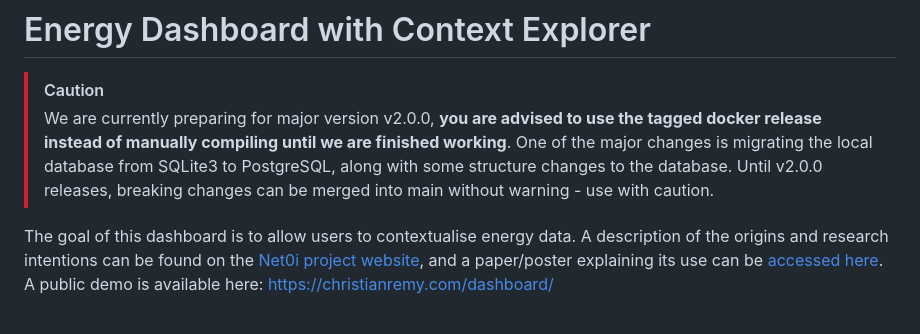
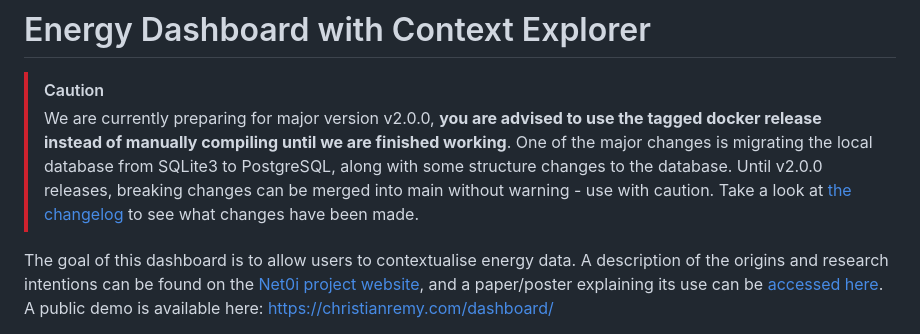
Before and after one commit to ChristianAoC/energy-dashboard, a Markdown page: README.md, the part around the change. GitHub-like rendering.

Commit message:
Added advice in README to read the chagelog

```diff
--- a/README.md
+++ b/README.md
@@ -3,6 +3,7 @@
 > [!CAUTION]
 > We are currently preparing for major version v2.0.0, **you are advised to use the tagged docker release instead of manually compiling until we are finished working**.
 > One of the major changes is migrating the local database from SQLite3 to PostgreSQL, along with some structure changes to the database. Until v2.0.0 releases, breaking changes can be merged into main without warning - use with caution.
+> Take a look at [the changelog](CHANGELOG.md) to see what changes have been made.
 
 The goal of this dashboard is to allow users to contextualise energy data. A description of the origins and research intentions can be found on the [Net0i project website](https://wp.lancs.ac.uk/net0i/energy-dashboard/), and a paper/poster explaining its use can be [accessed here](https://wp.lancs.ac.uk/net0i/files/2025/06/2025-remy-contextviz.pdf). A public demo is available here: [https://christianremy.com/dashboard/](https://christianremy.com/dashboard/)
 
```
